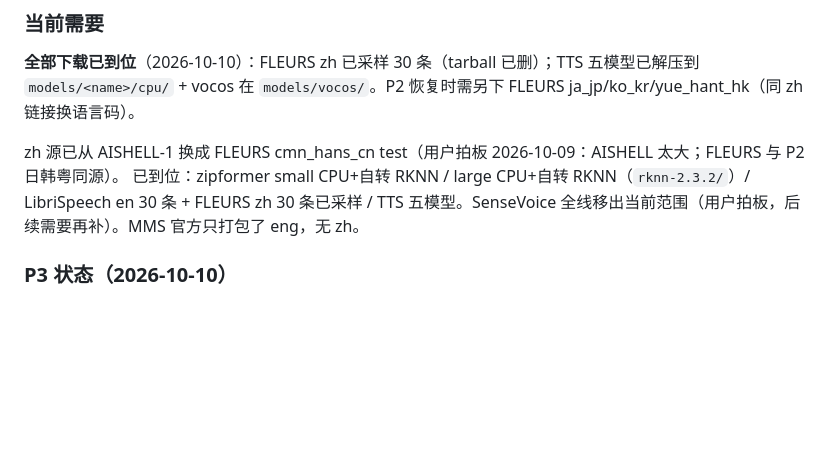
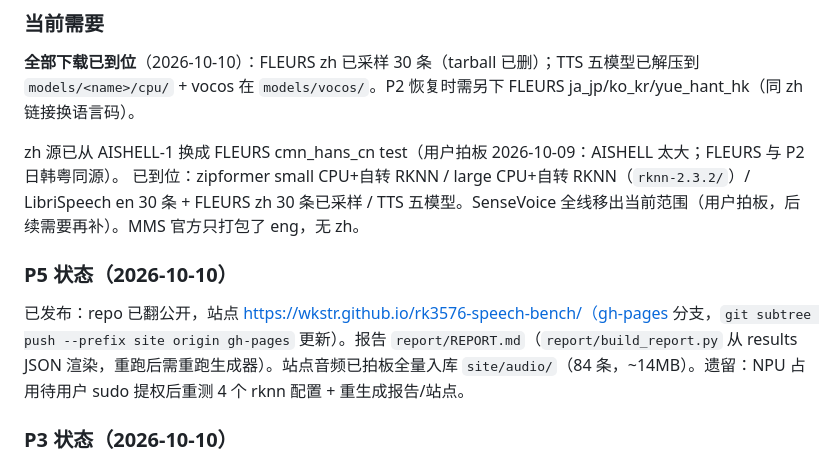
Before and after one commit to Wkstr/rk3576-speech-bench, a Markdown page: AGENTS.md, the part around the change. GitHub-like rendering; blank space fills up the shorter version.

Commit message:
docs: record P5 publish status and site URL

```diff
--- a/AGENTS.md
+++ b/AGENTS.md
@@ -26,6 +26,10 @@ librknnrt 2.1.0 不需要（#2861 证实换版本无效）。arm64 版 toolkit2
 
 zh 源已从 AISHELL-1 换成 FLEURS cmn_hans_cn test（用户拍板 2026-10-09：AISHELL 太大；FLEURS 与 P2 日韩粤同源）。
 已到位：zipformer small CPU+自转 RKNN / large CPU+自转 RKNN（`rknn-2.3.2/`）/ LibriSpeech en 30 条 + FLEURS zh 30 条已采样 / TTS 五模型。SenseVoice 全线移出当前范围（用户拍板，后续需要再补）。MMS 官方只打包了 eng，无 zh。
+
+### P5 状态（2026-10-10）
+
+已发布：repo 已翻公开，站点 https://wkstr.github.io/rk3576-speech-bench/（gh-pages 分支，`git subtree push --prefix site origin gh-pages` 更新）。报告 `report/REPORT.md`（`report/build_report.py` 从 results JSON 渲染，重跑后需重跑生成器）。站点音频已拍板全量入库 `site/audio/`（84 条，~14MB）。遗留：NPU 占用待用户 sudo 提权后重测 4 个 rknn 配置 + 重生成报告/站点。
 
 ### P3 状态（2026-10-10）
 
```
